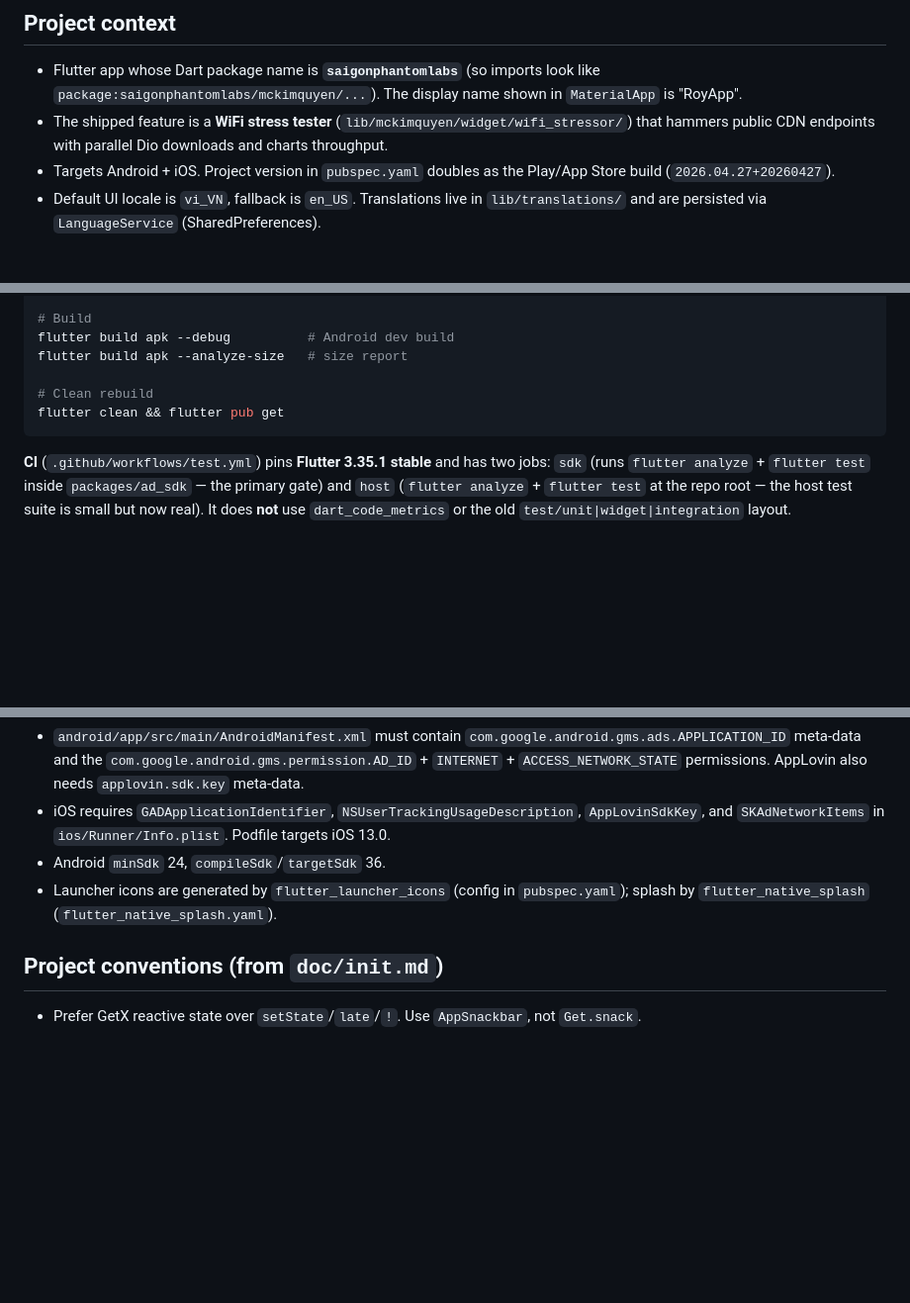
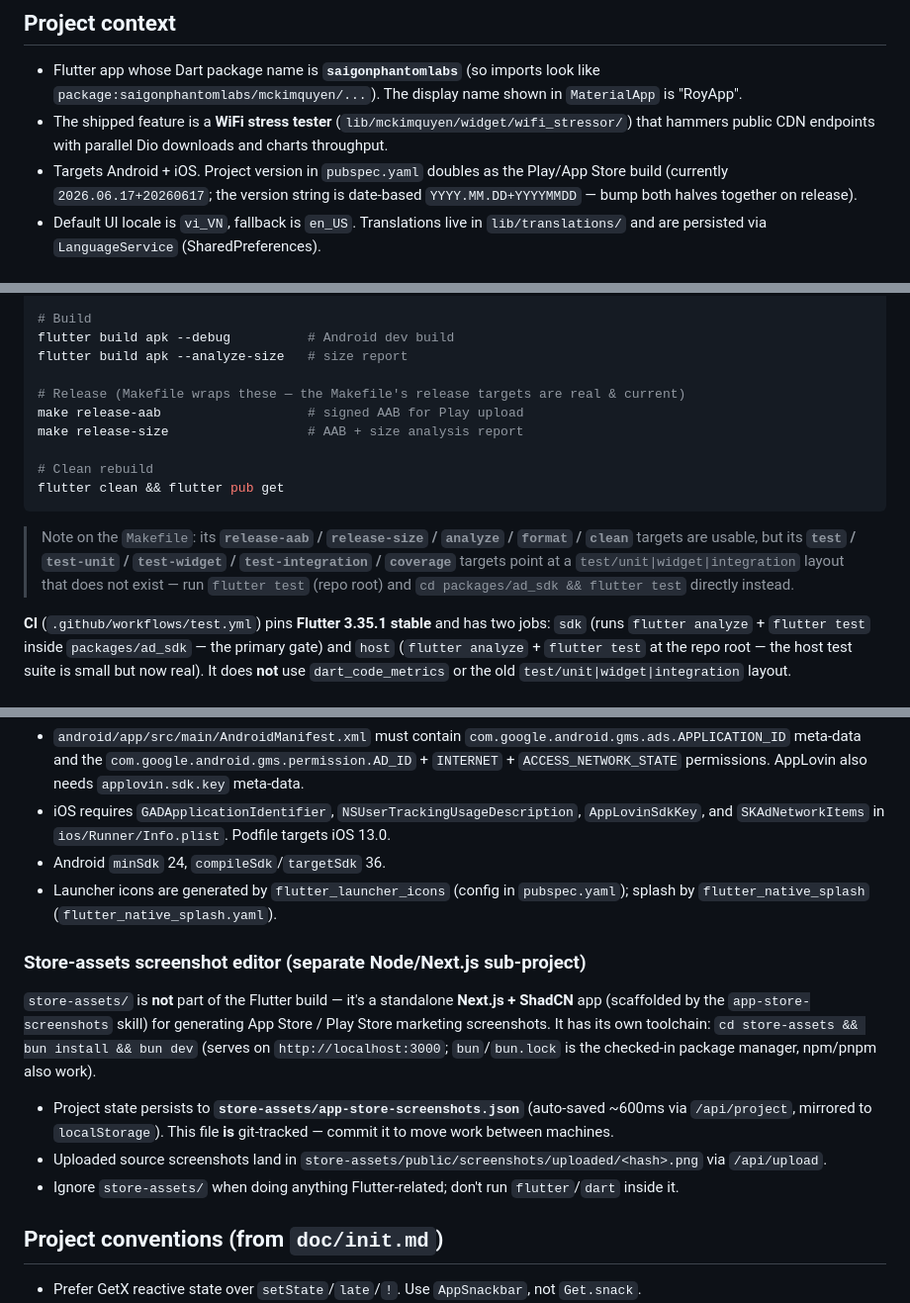
Before and after one commit to royt93/FlutterBase2025, a Markdown page: CLAUDE.md, 3 parts joined by grey strips. Shown at 99% size. Rendered like a GitHub page; blank space fills up the shorter version.

Commit message:
Feat: Update project documentation with new versioning scheme and details on store-assets screenshot editor

````diff
--- a/CLAUDE.md
+++ b/CLAUDE.md
@@ -6,7 +6,7 @@ This file provides guidance to Claude Code (claude.ai/code) when working with co
 
 - Flutter app whose Dart package name is **`saigonphantomlabs`** (so imports look like `package:saigonphantomlabs/mckimquyen/...`). The display name shown in `MaterialApp` is "RoyApp".
 - The shipped feature is a **WiFi stress tester** (`lib/mckimquyen/widget/wifi_stressor/`) that hammers public CDN endpoints with parallel Dio downloads and charts throughput.
-- Targets Android + iOS. Project version in `pubspec.yaml` doubles as the Play/App Store build (`2026.04.27+20260427`).
+- Targets Android + iOS. Project version in `pubspec.yaml` doubles as the Play/App Store build (currently `2026.06.17+20260617`; the version string is date-based `YYYY.MM.DD+YYYYMMDD` — bump both halves together on release).
 - Default UI locale is `vi_VN`, fallback is `en_US`. Translations live in `lib/translations/` and are persisted via `LanguageService` (SharedPreferences).
 
 ## Common commands
@@ -29,9 +29,15 @@ flutter test path/to/foo_test.dart
 flutter build apk --debug          # Android dev build
 flutter build apk --analyze-size   # size report
 
+# Release (Makefile wraps these — the Makefile's release targets are real & current)
+make release-aab                   # signed AAB for Play upload
+make release-size                  # AAB + size analysis report
+
 # Clean rebuild
 flutter clean && flutter pub get
 ```
+
+> Note on the `Makefile`: its **`release-aab` / `release-size` / `analyze` / `format` / `clean`** targets are usable, but its **`test` / `test-unit` / `test-widget` / `test-integration` / `coverage`** targets point at a `test/unit|widget|integration` layout that does not exist — run `flutter test` (repo root) and `cd packages/ad_sdk && flutter test` directly instead.
 
 **CI** (`.github/workflows/test.yml`) pins **Flutter 3.35.1 stable** and has two jobs: `sdk` (runs `flutter analyze` + `flutter test` inside `packages/ad_sdk` — the primary gate) and `host` (`flutter analyze` + `flutter test` at the repo root — the host test suite is small but now real). It does **not** use `dart_code_metrics` or the old `test/unit|widget|integration` layout.
 
@@ -102,6 +108,14 @@ VIP grants **stack globally** — `addVip`/`redeemVip` with `stack: true` add on
 - Android `minSdk` 24, `compileSdk`/`targetSdk` 36.
 - Launcher icons are generated by `flutter_launcher_icons` (config in `pubspec.yaml`); splash by `flutter_native_splash` (`flutter_native_splash.yaml`).
 
+### Store-assets screenshot editor (separate Node/Next.js sub-project)
+
+`store-assets/` is **not** part of the Flutter build — it's a standalone **Next.js + ShadCN** app (scaffolded by the `app-store-screenshots` skill) for generating App Store / Play Store marketing screenshots. It has its own toolchain: `cd store-assets && bun install && bun dev` (serves on `http://localhost:3000`; `bun`/`bun.lock` is the checked-in package manager, npm/pnpm also work).
+
+- Project state persists to **`store-assets/app-store-screenshots.json`** (auto-saved ~600ms via `/api/project`, mirrored to `localStorage`). This file **is** git-tracked — commit it to move work between machines.
+- Uploaded source screenshots land in `store-assets/public/screenshots/uploaded/<hash>.png` via `/api/upload`.
+- Ignore `store-assets/` when doing anything Flutter-related; don't run `flutter`/`dart` inside it.
+
 ## Project conventions (from `doc/init.md`)
 
 - Prefer GetX reactive state over `setState`/`late`/`!`. Use `AppSnackbar`, not `Get.snack`.
````
Also changed, not shown: other parts of CLAUDE.md (+1 -1 lines).
